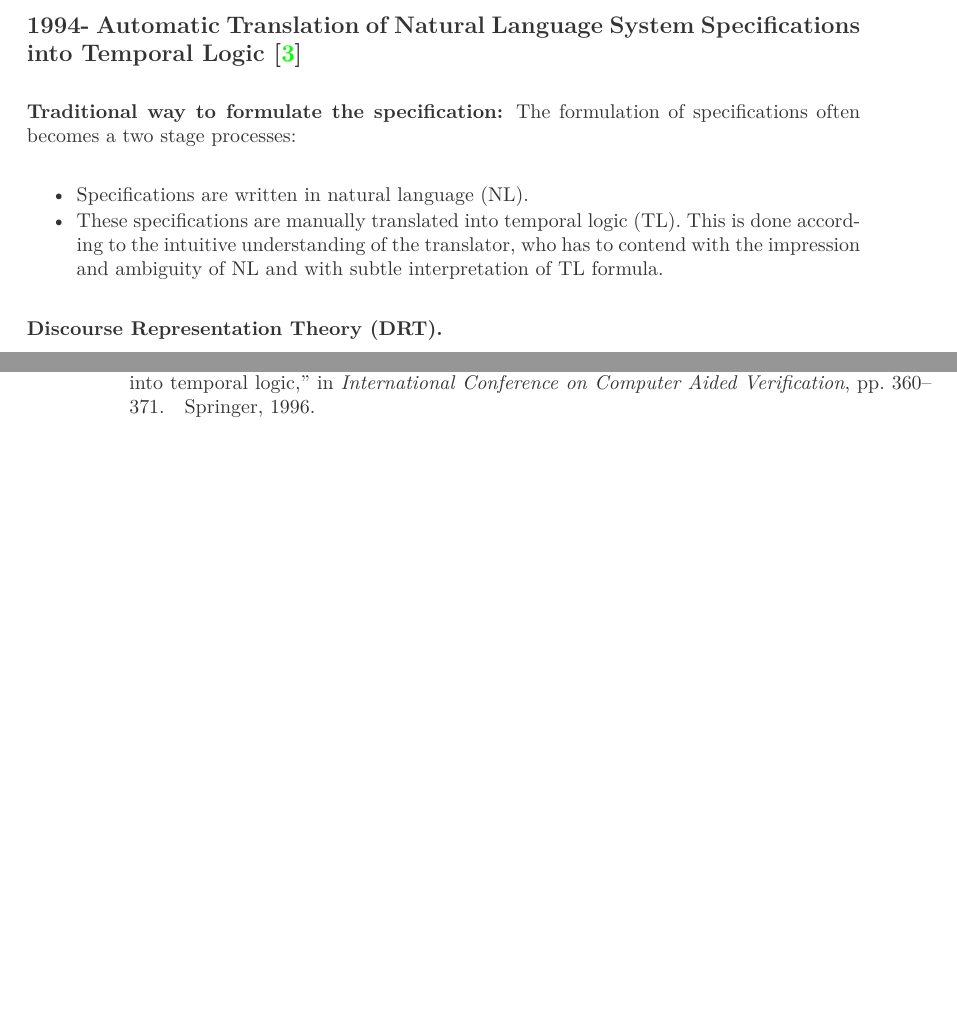
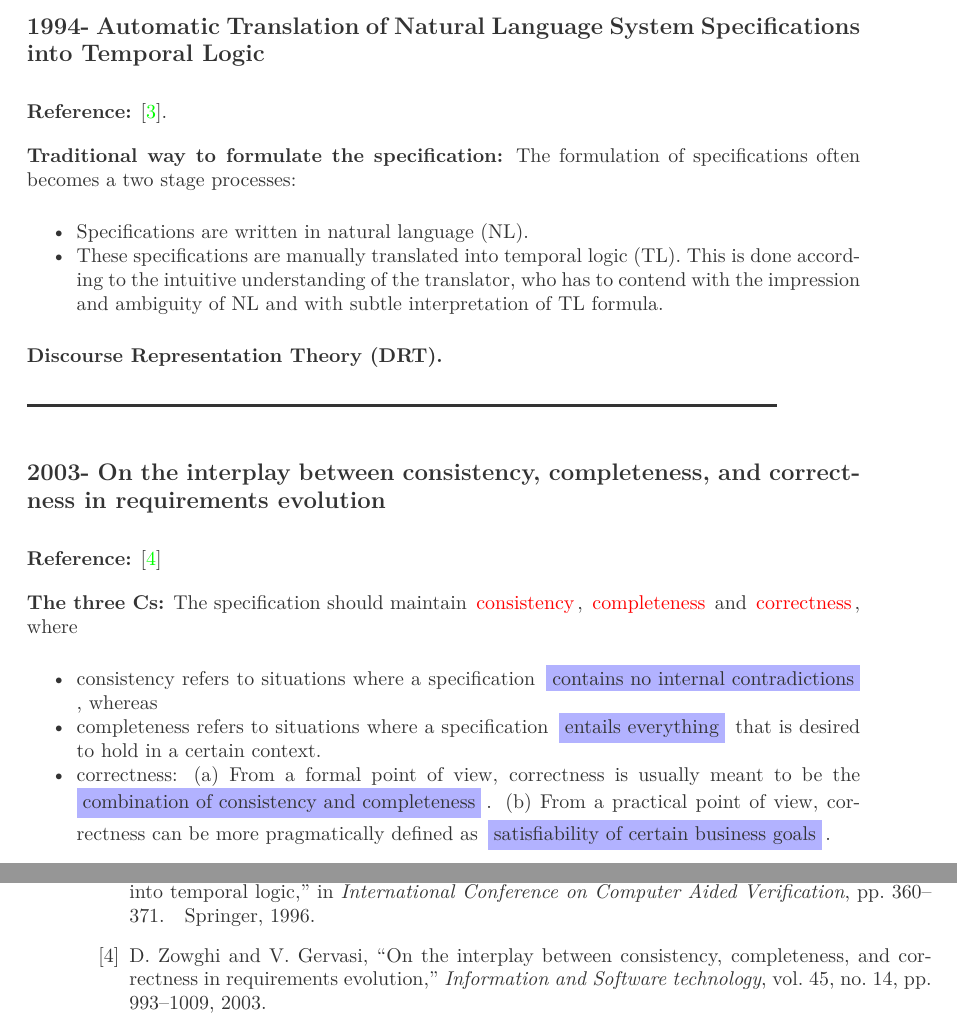
Before and after one commit to Cheng0Xin/study-note, a LaTeX thesis (notebook.tex, which reads notes/paper/specification-generation.tex): two parts of pages 23 and 24 of 24, joined at a grey line, cut so that both start at the same text, the shorter picture padded with empty space. Compiled offline with XeLaTeX.

Commit message:
Add two descp of papers addressed in specification analysis.

```diff
--- a/notes/paper/specification-generation.tex
+++ b/notes/paper/specification-generation.tex
@@ -3,7 +3,9 @@
 \crule
 
 \subsection{1994- Automatic Translation of Natural Language System
-  Specifications into Temporal Logic \cite{nelken1996automatic}}
+  Specifications into Temporal Logic}
+
+\textbf{Reference:} \cite{nelken1996automatic}.
 
 \textbf{Traditional way to formulate the specification:}
 The formulation of specifications often becomes a two stage processes:
@@ -18,3 +20,25 @@ The formulation of specifications often becomes a two stage processes:
 \textbf{Discourse Representation Theory (DRT).}
 
 \crule
+
+\subsection{2003- On the interplay between consistency,
+  completeness, and correctness in requirements evolution}
+
+\textbf{Reference:} \cite{zowghi2003interplay}
+
+\textbf{The three Cs:}
+The specification should maintain \ctextbf{consistency}, \ctextbf{completeness}
+and \ctextbf{correctness}, where
+\begin{itemize}
+  \item consistency refers to situations where a specification
+    \ctextit{contains no internal contradictions}, whereas
+  \item completeness refers to situations where a specification
+    \ctextit{entails everything} that is desired
+    to hold in a certain context.
+  \item correctness:
+    (a) From a formal point of view, correctness is usually meant to be
+      the \ctextit{combination of consistency and completeness}.
+    (b) From a practical point of view, correctness can be more
+      pragmatically defined as \ctextit{satisfiability of
+      certain business goals}.
+\end{itemize}
```
Also changed, not shown: notebook.bib (+11 -0 lines).
